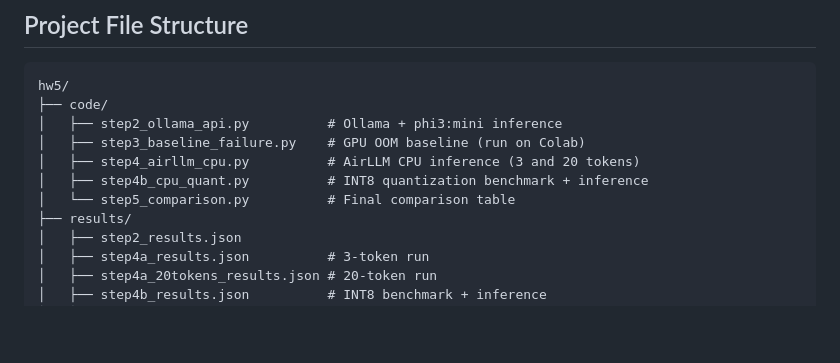
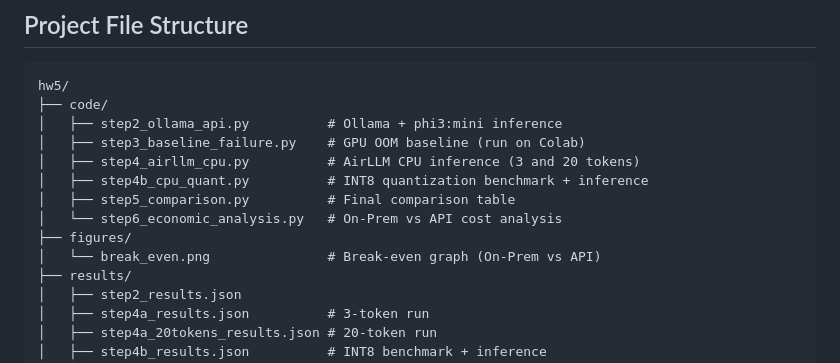
Before and after one commit to yamandahle/AI-Agents-course, a Markdown page: hw5/README.md, the part around one of its changes. Rendered like a GitHub page; blank space fills up the shorter version.

```diff
--- a/hw5/README.md
+++ b/hw5/README.md
@@ -334,7 +379,10 @@ hw5/
 │   ├── step3_baseline_failure.py    # GPU OOM baseline (run on Colab)
 │   ├── step4_airllm_cpu.py          # AirLLM CPU inference (3 and 20 tokens)
 │   ├── step4b_cpu_quant.py          # INT8 quantization benchmark + inference
-│   └── step5_comparison.py          # Final comparison table
+│   ├── step5_comparison.py          # Final comparison table
+│   └── step6_economic_analysis.py   # On-Prem vs API cost analysis
+├── figures/
+│   └── break_even.png               # Break-even graph (On-Prem vs API)
 ├── results/
 │   ├── step2_results.json
 │   ├── step4a_results.json          # 3-token run
```
Also changed, not shown: other parts of hw5/README.md (+45 -0 lines).
